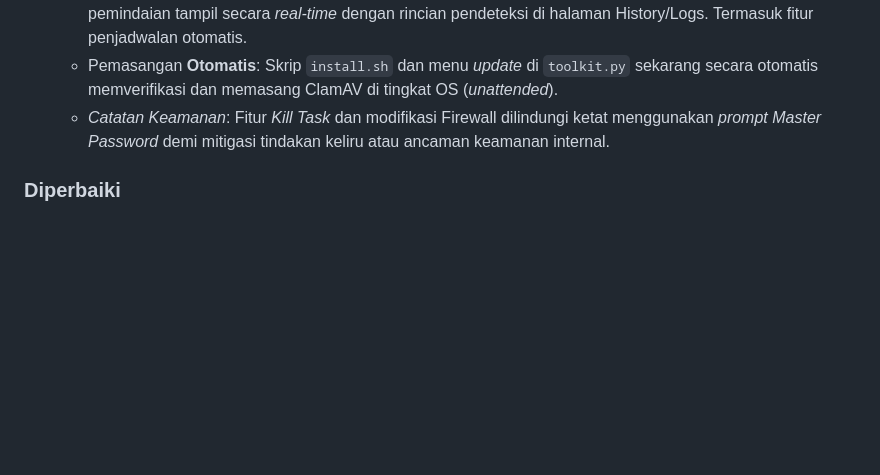
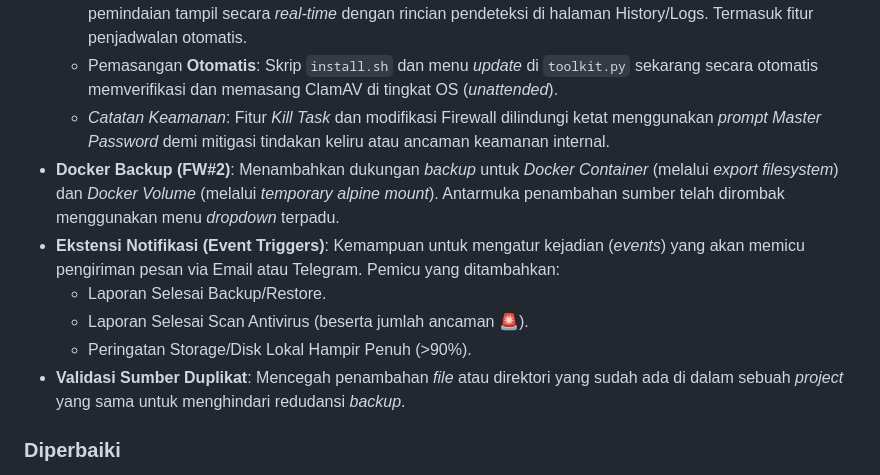
Before and after one commit to teguh02/quenza-cloud-toolkit, a Markdown page: CHANGELOG.md, the part around the change. Drawn GitHub-style; blank space fills up the shorter version.

```diff
--- a/CHANGELOG.md
+++ b/CHANGELOG.md
@@ -17,6 +17,12 @@ dan proyek ini menggunakan [Semantic Versioning](https://semver.org/lang/id/).
   - **Antivirus & Malware Scanner**: Integrasi mesin **ClamAV** dan **YARA** secara bersamaan. Laporan pemindaian tampil secara *real-time* dengan rincian pendeteksi di halaman History/Logs. Termasuk fitur penjadwalan otomatis.
   - Pemasangan **Otomatis**: Skrip `install.sh` dan menu *update* di `toolkit.py` sekarang secara otomatis memverifikasi dan memasang ClamAV di tingkat OS (*unattended*).
   - *Catatan Keamanan*: Fitur *Kill Task* dan modifikasi Firewall dilindungi ketat menggunakan *prompt Master Password* demi mitigasi tindakan keliru atau ancaman keamanan internal.
+- **Docker Backup (FW#2)**: Menambahkan dukungan *backup* untuk *Docker Container* (melalui *export filesystem*) dan *Docker Volume* (melalui *temporary alpine mount*). Antarmuka penambahan sumber telah dirombak menggunakan menu _dropdown_ terpadu.
+- **Ekstensi Notifikasi (Event Triggers)**: Kemampuan untuk mengatur kejadian (*events*) yang akan memicu pengiriman pesan via Email atau Telegram. Pemicu yang ditambahkan:
+  - Laporan Selesai Backup/Restore.
+  - Laporan Selesai Scan Antivirus (beserta jumlah ancaman 🚨).
+  - Peringatan Storage/Disk Lokal Hampir Penuh (>90%).
+- **Validasi Sumber Duplikat**: Mencegah penambahan *file* atau direktori yang sudah ada di dalam sebuah *project* yang sama untuk menghindari redudansi *backup*.
 
 ### Diperbaiki
 - **Pemindaian Ganda**: Proses pemindaian tidak lagi langsung membatalkan seluruh operasi jika salah satu mesin pemindai (*database* YARA) belum diunduh, melainkan melanjutkan pemindaian dengan mesin yang masih tersedia (ClamAV).
```
Also changed, not shown: README.md (+3 -56 lines).
